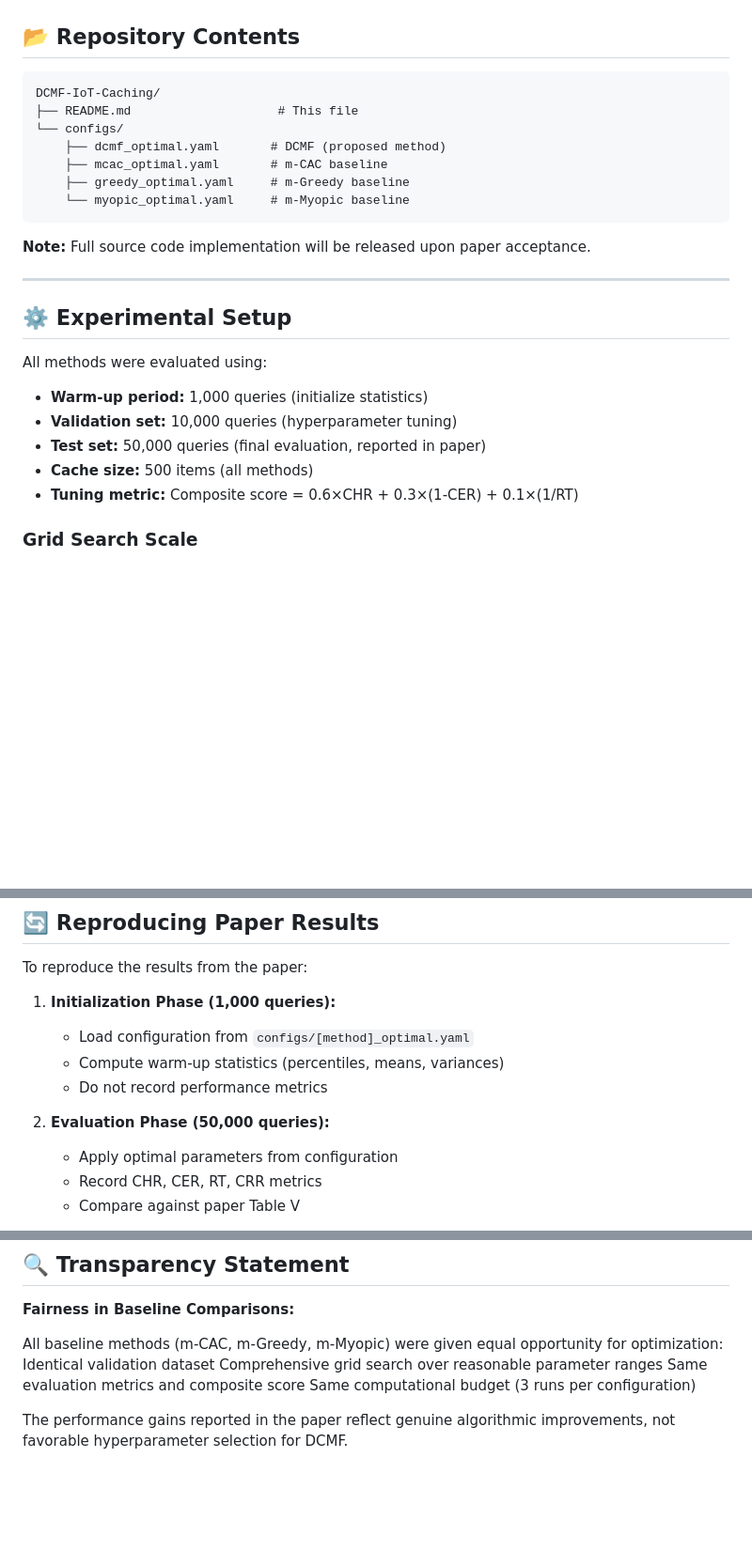
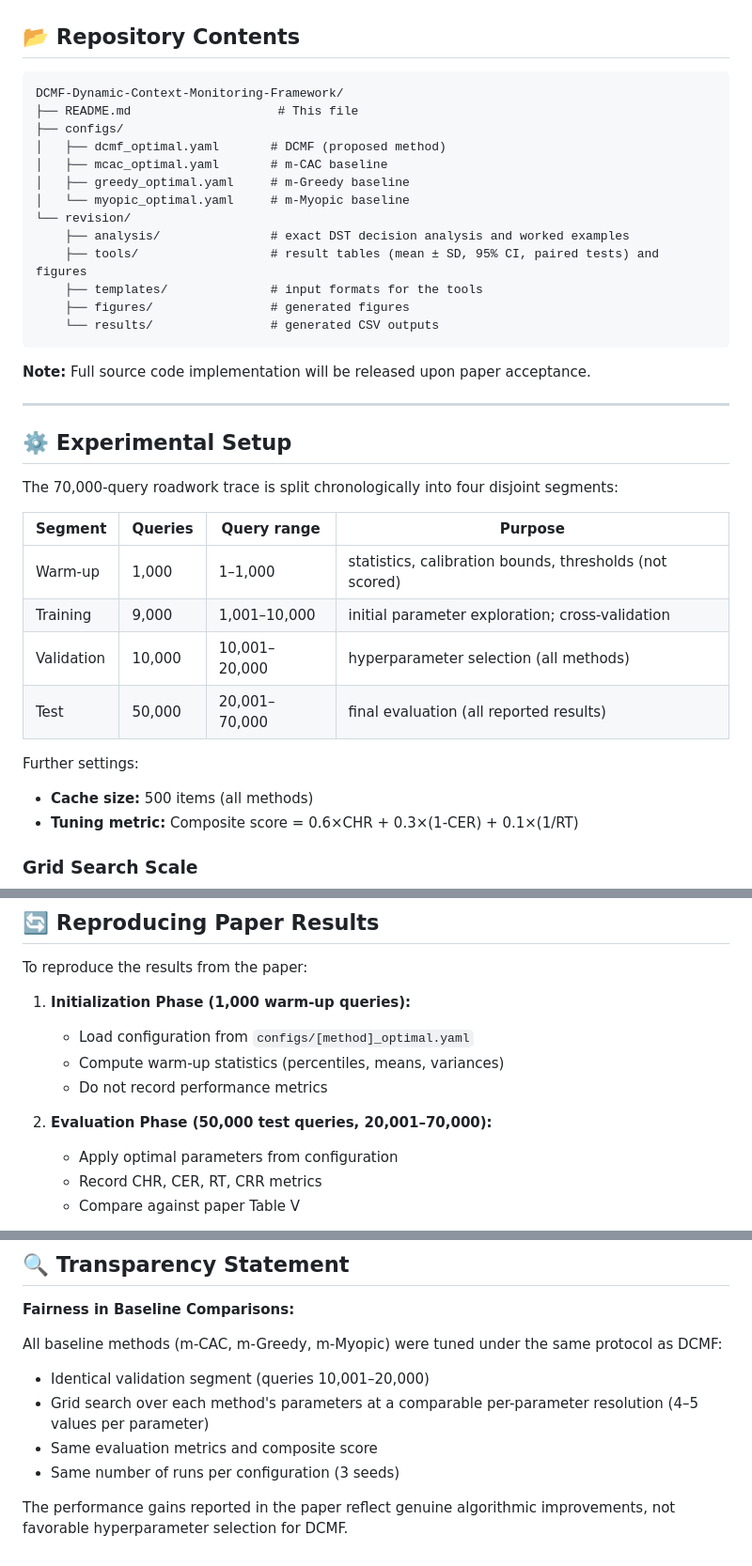
Before and after one commit to ashishm1999/DCMF-Dynamic-Context-Monitoring-Framework, a Markdown page: README.md, 3 parts joined by grey strips. Shown at 94% size. Drawn GitHub-style; blank space fills up the shorter version.

Commit message:
docs(readme): state the full 70k-query split and tuning protocol
Add the 9,000-query training segment so the split reads
1,000 warm-up / 9,000 training / 10,000 validation / 50,000 test,
consistent with Appendix B.1.2, and describe the tuning budget
as the same number of runs per configuration.

````diff
--- a/README.md
+++ b/README.md
@@ -16,13 +16,19 @@ This repository contains the optimal hyperparameter configurations for all metho
 
 ## 📂 Repository Contents
 ```
-DCMF-IoT-Caching/
+DCMF-Dynamic-Context-Monitoring-Framework/
 ├── README.md                    # This file
-└── configs/
-    ├── dcmf_optimal.yaml       # DCMF (proposed method)
-    ├── mcac_optimal.yaml       # m-CAC baseline
-    ├── greedy_optimal.yaml     # m-Greedy baseline
-    └── myopic_optimal.yaml     # m-Myopic baseline
+├── configs/
+│   ├── dcmf_optimal.yaml       # DCMF (proposed method)
+│   ├── mcac_optimal.yaml       # m-CAC baseline
+│   ├── greedy_optimal.yaml     # m-Greedy baseline
+│   └── myopic_optimal.yaml     # m-Myopic baseline
+└── revision/
+    ├── analysis/               # exact DST decision analysis and worked examples
+    ├── tools/                  # result tables (mean ± SD, 95% CI, paired tests) and figures
+    ├── templates/              # input formats for the tools
+    ├── figures/                # generated figures
+    └── results/                # generated CSV outputs
 ```
 
 **Note:** Full source code implementation will be released upon paper acceptance.
@@ -31,11 +37,17 @@ DCMF-IoT-Caching/
 
 ## ⚙️ Experimental Setup
 
-All methods were evaluated using:
+The 70,000-query roadwork trace is split chronologically into four disjoint segments:
 
-- **Warm-up period:** 1,000 queries (initialize statistics)
-- **Validation set:** 10,000 queries (hyperparameter tuning)
-- **Test set:** 50,000 queries (final evaluation, reported in paper)
+| Segment | Queries | Query range | Purpose |
+|---|---|---|---|
+| Warm-up | 1,000 | 1–1,000 | statistics, calibration bounds, thresholds (not scored) |
+| Training | 9,000 | 1,001–10,000 | initial parameter exploration; cross-validation |
+| Validation | 10,000 | 10,001–20,000 | hyperparameter selection (all methods) |
+| Test | 50,000 | 20,001–70,000 | final evaluation (all reported results) |
+
+Further settings:
+
 - **Cache size:** 500 items (all methods)
 - **Tuning metric:** Composite score = 0.6×CHR + 0.3×(1-CER) + 0.1×(1/RT)
 
@@ -137,12 +149,12 @@ Contents:
 
 To reproduce the results from the paper:
 
-1. **Initialization Phase (1,000 queries):**
+1. **Initialization Phase (1,000 warm-up queries):**
    - Load configuration from `configs/[method]_optimal.yaml`
    - Compute warm-up statistics (percentiles, means, variances)
    - Do not record performance metrics
 
-2. **Evaluation Phase (50,000 queries):**
+2. **Evaluation Phase (50,000 test queries, 20,001–70,000):**
    - Apply optimal parameters from configuration
    - Record CHR, CER, RT, CRR metrics
    - Compare against paper Table V
@@ -192,10 +227,11 @@ Configuration files in this repository are released under CC BY 4.0.
 
 **Fairness in Baseline Comparisons:**
 
-All baseline methods (m-CAC, m-Greedy, m-Myopic) were given equal opportunity for optimization:
-Identical validation dataset
-Comprehensive grid search over reasonable parameter ranges
-Same evaluation metrics and composite score
-Same computational budget (3 runs per configuration)
+All baseline methods (m-CAC, m-Greedy, m-Myopic) were tuned under the same protocol as DCMF:
+
+- Identical validation segment (queries 10,001–20,000)
+- Grid search over each method's parameters at a comparable per-parameter resolution (4–5 values per parameter)
+- Same evaluation metrics and composite score
+- Same number of runs per configuration (3 seeds)
 
 The performance gains reported in the paper reflect genuine algorithmic improvements, not favorable hyperparameter selection for DCMF.
````
Also changed, not shown: other parts of README.md (+23 -0 lines).
